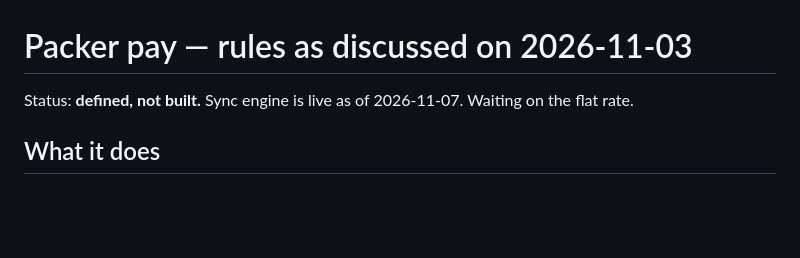
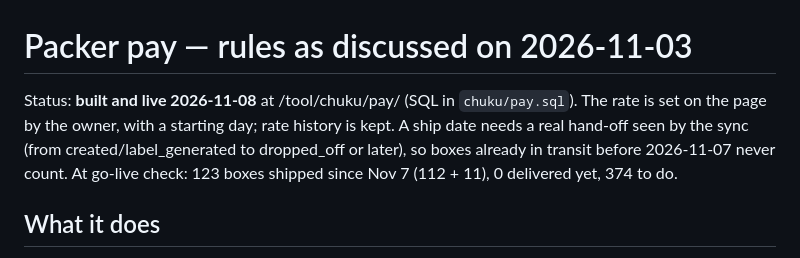
Before and after one commit to BroWang1/alire-site, a Markdown page: chuku/packer-pay.md, the part around the change. Drawn GitHub-style; blank space fills up the shorter version.

Commit message:
Docs: packer pay live
Co-Authored-By: Claude Fable 5.1 <noreply@anthropic.com>

```diff
--- a/chuku/packer-pay.md
+++ b/chuku/packer-pay.md
@@ -1,6 +1,6 @@
 # Packer pay — rules as discussed on 2026-11-03
 
-Status: **defined, not built.** Sync engine is live as of 2026-11-07. Waiting on the flat rate.
+Status: **built and live 2026-11-08** at /tool/chuku/pay/ (SQL in `chuku/pay.sql`). The rate is set on the page by the owner, with a starting day; rate history is kept. A ship date needs a real hand-off seen by the sync (from created/label_generated to dropped_off or later), so boxes already in transit before 2026-11-07 never count. At go-live check: 123 boxes shipped since Nov 7 (112 + 11), 0 delivered yet, 374 to do.
 
 ## What it does
 
```
